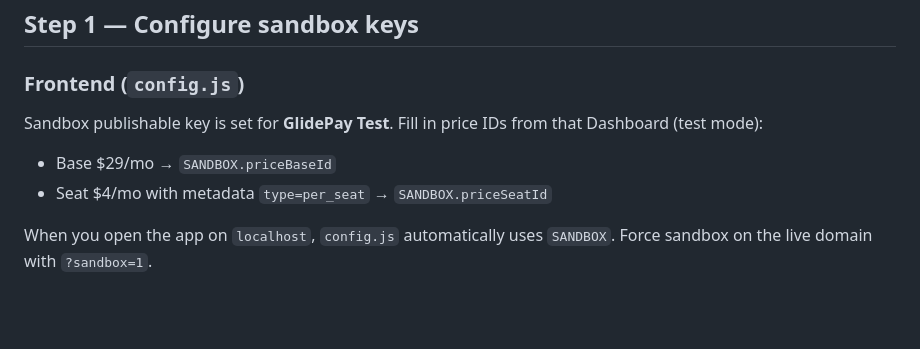
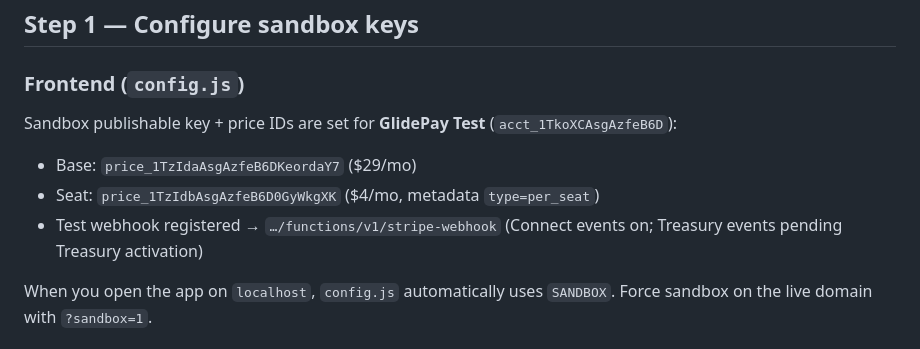
Before and after one commit to RealAdaptivity/AeroPay, a Markdown page: SANDBOX_TESTING.md, the part around the change. GitHub-like rendering; blank space fills up the shorter version.

Commit message:
Docs: record GlidePay Test price IDs and webhook status
Co-authored-by: Michael Robert Smith <RealAdaptivity@users.noreply.github.com>

```diff
--- a/SANDBOX_TESTING.md
+++ b/SANDBOX_TESTING.md
@@ -21,10 +21,11 @@ Use the **GlidePay Test** sandbox. Create the webhook with a secret/restricted k
 
 ### Frontend (`config.js`)
 
-Sandbox publishable key is set for **GlidePay Test**. Fill in price IDs from that Dashboard (test mode):
+Sandbox publishable key + price IDs are set for **GlidePay Test** (`acct_1TkoXCAsgAzfeB6D`):
 
-- Base $29/mo → `SANDBOX.priceBaseId`
-- Seat $4/mo with metadata `type=per_seat` → `SANDBOX.priceSeatId`
+- Base: `price_1TzIdaAsgAzfeB6DKeordaY7` ($29/mo)
+- Seat: `price_1TzIdbAsgAzfeB6D0GyWkgXK` ($4/mo, metadata `type=per_seat`)
+- Test webhook registered → `…/functions/v1/stripe-webhook` (Connect events on; Treasury events pending Treasury activation)
 
 When you open the app on `localhost`, `config.js` automatically uses `SANDBOX`. Force sandbox on the live domain with `?sandbox=1`.
 
```
Also changed, not shown: GO_LIVE.md (+12 -9 lines).
